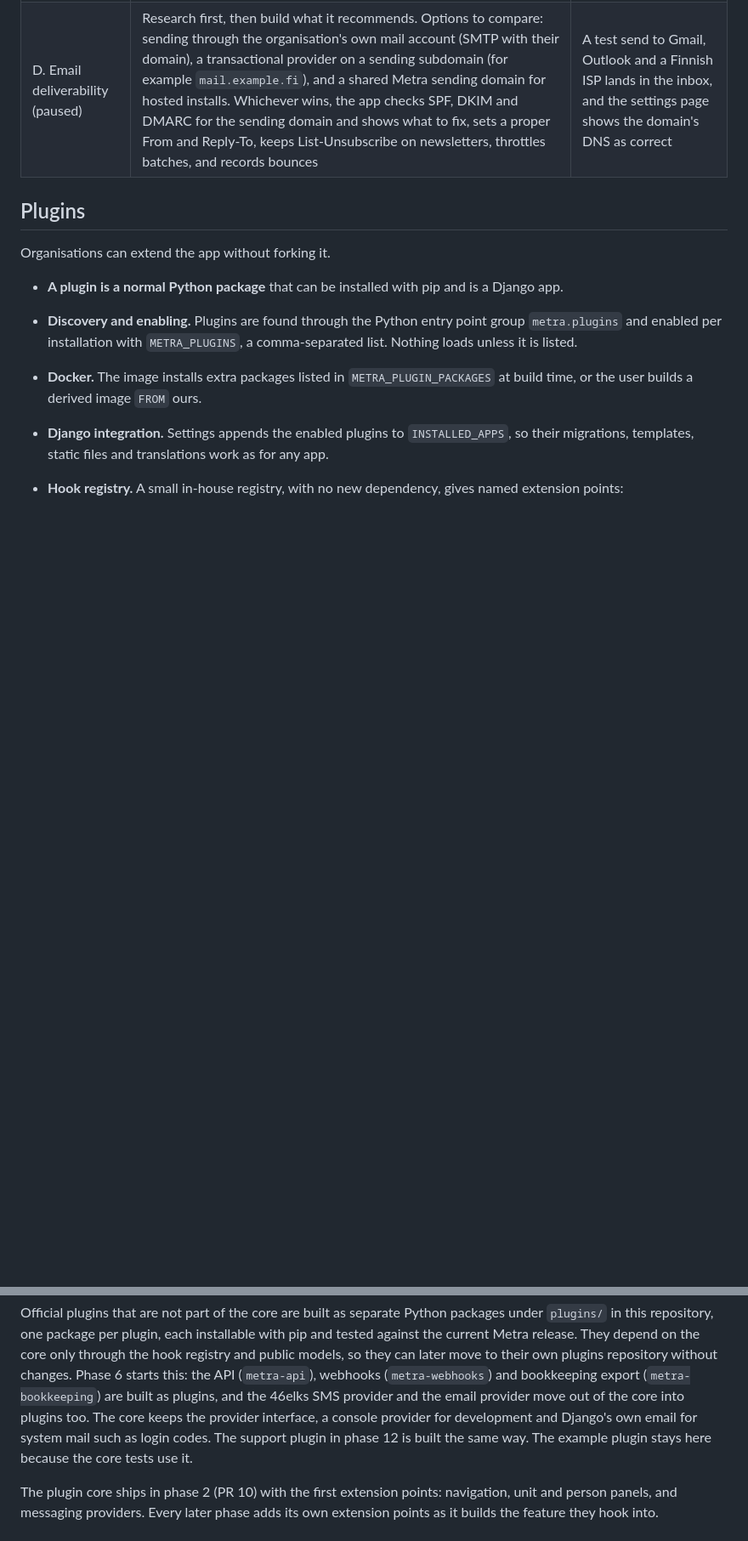
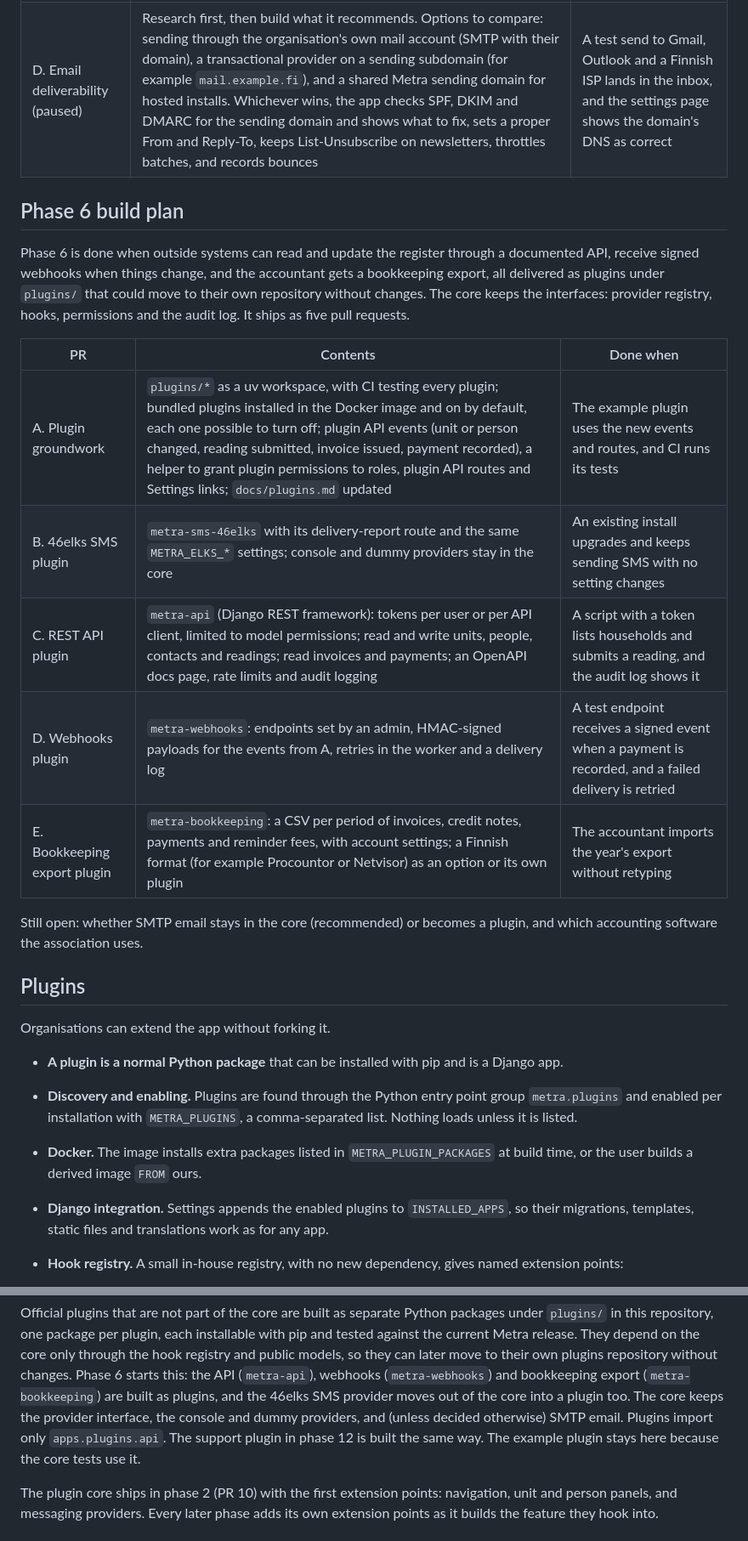
Before and after one commit to savv3/Metra, a Markdown page: docs/architecture.md, 2 parts joined by grey strips. Shown at 85% size. Rendered like a GitHub page; blank space fills up the shorter version.

Commit message:
Add the phase 6 build plan: integrations as plugins
Co-Authored-By: Claude Opus 5.5 (1M context) <noreply@anthropic.com>
Claude-Session: https://claude.ai/code/session_018gNPwezG5fHYp5LoUdfqS8

```diff
--- a/docs/architecture.md
+++ b/docs/architecture.md
@@ -379,6 +379,26 @@ ships as four pull requests, with deliverability last.
 | C. Setup wizard | A step-by-step wizard after the first admin's first login: organisation name and contact details, language, logo, unit and person types with their fields (with the water association as a ready-made example), email and SMS settings with a test message, invoice settings, and inviting the board. Steps can be skipped; admins can start it again from Settings, and it changes nothing until each step is saved | A new install is ready to use without the Django admin, and an admin can rerun the wizard later |
 | D. Email deliverability (paused) | Research first, then build what it recommends. Options to compare: sending through the organisation's own mail account (SMTP with their domain), a transactional provider on a sending subdomain (for example `mail.example.fi`), and a shared Metra sending domain for hosted installs. Whichever wins, the app checks SPF, DKIM and DMARC for the sending domain and shows what to fix, sets a proper From and Reply-To, keeps List-Unsubscribe on newsletters, throttles batches, and records bounces | A test send to Gmail, Outlook and a Finnish ISP lands in the inbox, and the settings page shows the domain's DNS as correct |
 
+## Phase 6 build plan
+
+Phase 6 is done when outside systems can read and update the register
+through a documented API, receive signed webhooks when things change, and
+the accountant gets a bookkeeping export, all delivered as plugins under
+`plugins/` that could move to their own repository without changes. The
+core keeps the interfaces: provider registry, hooks, permissions and the
+audit log. It ships as five pull requests.
+
+| PR | Contents | Done when |
+| --- | --- | --- |
+| A. Plugin groundwork | `plugins/*` as a uv workspace, with CI testing every plugin; bundled plugins installed in the Docker image and on by default, each one possible to turn off; plugin API events (unit or person changed, reading submitted, invoice issued, payment recorded), a helper to grant plugin permissions to roles, plugin API routes and Settings links; `docs/plugins.md` updated | The example plugin uses the new events and routes, and CI runs its tests |
+| B. 46elks SMS plugin | `metra-sms-46elks` with its delivery-report route and the same `METRA_ELKS_*` settings; console and dummy providers stay in the core | An existing install upgrades and keeps sending SMS with no setting changes |
+| C. REST API plugin | `metra-api` (Django REST framework): tokens per user or per API client, limited to model permissions; read and write units, people, contacts and readings; read invoices and payments; an OpenAPI docs page, rate limits and audit logging | A script with a token lists households and submits a reading, and the audit log shows it |
+| D. Webhooks plugin | `metra-webhooks`: endpoints set by an admin, HMAC-signed payloads for the events from A, retries in the worker and a delivery log | A test endpoint receives a signed event when a payment is recorded, and a failed delivery is retried |
+| E. Bookkeeping export plugin | `metra-bookkeeping`: a CSV per period of invoices, credit notes, payments and reminder fees, with account settings; a Finnish format (for example Procountor or Netvisor) as an option or its own plugin | The accountant imports the year's export without retyping |
+
+Still open: whether SMTP email stays in the core (recommended) or becomes
+a plugin, and which accounting software the association uses.
+
 ## Plugins
 
 Organisations can extend the app without forking it.
@@ -422,10 +442,10 @@ release. They depend on the core only through the hook registry and
 public models, so they can later move to their own plugins repository
 without changes. Phase 6 starts this: the API (`metra-api`), webhooks
 (`metra-webhooks`) and bookkeeping export (`metra-bookkeeping`) are
-built as plugins, and the 46elks SMS provider and the email provider
-move out of the core into plugins too. The core keeps the provider
-interface, a console provider for development and Django's own email
-for system mail such as login codes. The support plugin in phase 12 is
+built as plugins, and the 46elks SMS provider moves out of the core
+into a plugin too. The core keeps the provider interface, the console
+and dummy providers, and (unless decided otherwise) SMTP email.
+Plugins import only `apps.plugins.api`. The support plugin in phase 12 is
 built the same way. The example plugin stays here because the core
 tests use it.
 
```
Also changed, not shown: other parts of docs/architecture.md (+2 -2 lines).
